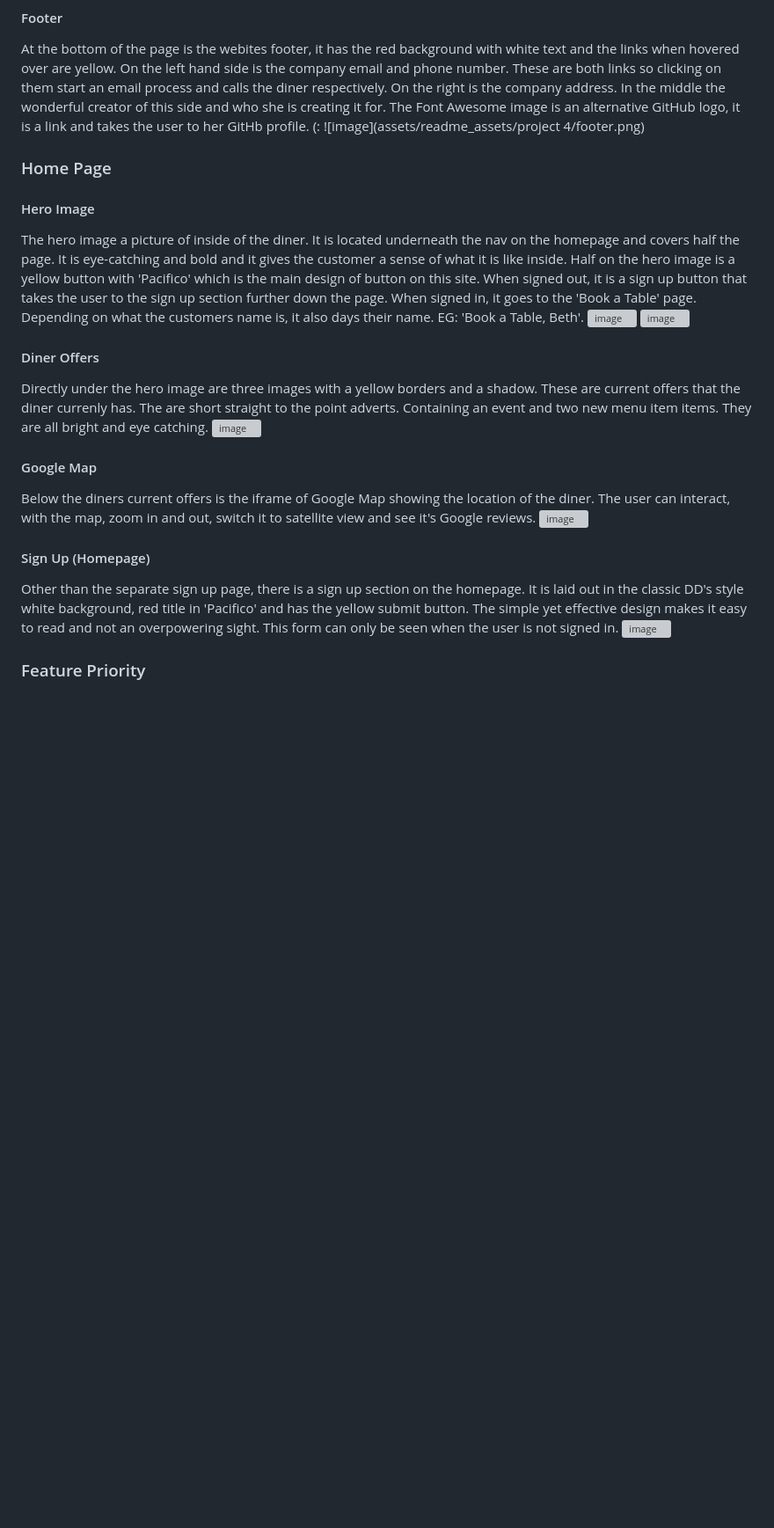
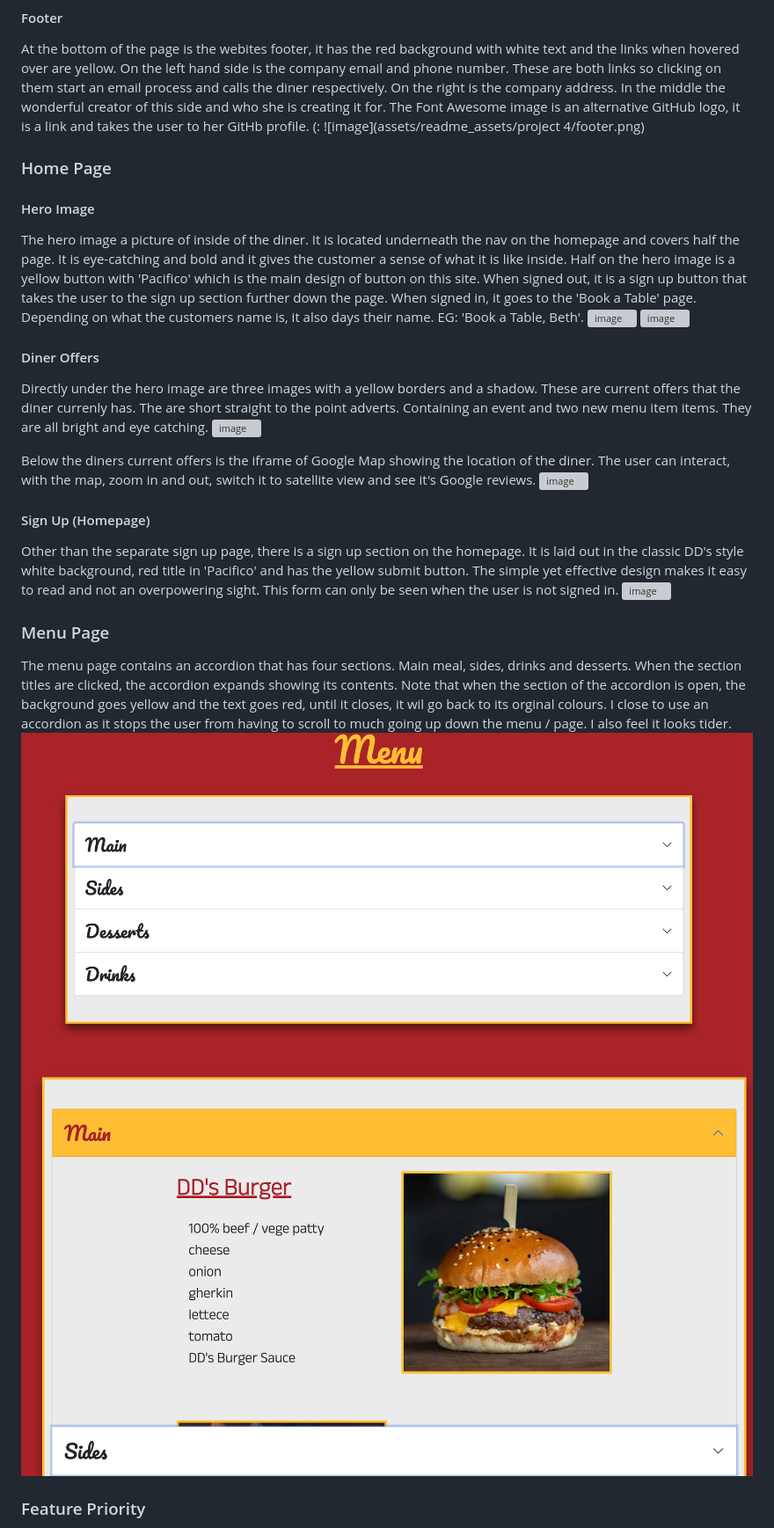
Before and after one commit to Bethieieio/DDs_Diner, a Markdown page: README.md, the part around the change. Shown: that part at 88% size. GitHub-like rendering; pictures changed too: assets/readme_assets/menu1.png (added), assets/readme_assets/menu2.png (added); blank space fills up the shorter version; grey boxes are pictures that could not be loaded.

Commit message:
describe menu features in read me

```diff
--- a/README.md
+++ b/README.md
@@ -37,25 +37,27 @@ The navigation bar is located on the top of the page. When the user scrolls down
 #### Footer
 At the bottom of the page is the webites footer, it has the red background with white text and the links when hovered over are yellow. On the left hand side is the company email and phone number. These are both links so clicking on them start an email process and calls the diner respectively. On the right is the company address. In the middle the wonderful creator of this side and who she is creating it for. The Font Awesome image is an alternative GitHub logo, it is a link and takes the user to her GitHb profile. (:
 ![image](assets/readme_assets/project 4/footer.png)
+
 ### Home Page
 #### Hero Image
 The hero image a picture of inside of the diner. It is located underneath the nav on the homepage and covers half the page. It is eye-catching and bold and it gives the customer a sense of what it is like inside.
 Half on the hero image is a yellow button with 'Pacifico' which is the main design of button on this site. When signed out, it is a sign up button that takes the user to the sign up section further down the page. When signed in, it goes to the 'Book a Table' page. Depending on what the customers name is, it also days their name. EG: 'Book a Table, Beth'.
 ![image](assets/readme_assets/hero-sign-in.png)
 ![image](assets/readme_assets/hero-sign-out.png)
-
 #### Diner Offers
 Directly under the hero image are three images with a yellow borders and a shadow. These are current offers that the diner currenly has. The are short straight to the point adverts. Containing an event and two new menu item items. They are all bright and eye catching.
 ![image](assets/readme_assets/diner-offers.png)
 
-#### Google Map
 Below the diners current offers is the iframe of Google Map showing the location of the diner. The user can interact, with the map, zoom in and out, switch it to satellite view and see it's Google reviews.
 ![image](assets/readme_assets/diner-map.png)
-
 #### Sign Up (Homepage)
 Other than the separate sign up page, there is a sign up section on the homepage. It is laid out in the classic DD's style white background, red title in 'Pacifico' and has the yellow submit button. The simple yet effective design makes it easy to read and not an overpowering sight. This form can only be seen when the user is not signed in.
 ![image](assets/readme_assets/sign-up.png)
 
+### Menu Page
+The menu page contains an accordion that has four sections. Main meal, sides, drinks and desserts. When the section titles are clicked, the accordion expands showing its contents. Note that when the section of the accordion is open, the background goes yellow and the text goes red, until it closes, it wil go back to its orginal colours. I close to use an accordion as it stops the user from having to scroll to much going up down the menu / page. I also feel it looks tider.
+![image](assets/readme_assets/menu1.png)
+![image](assets/readme_assets/menu2.png)
 
 ### Feature Priority
 Here are the simplified user stories with their priority score. This is so I can prioritise time for the most important features.
```
